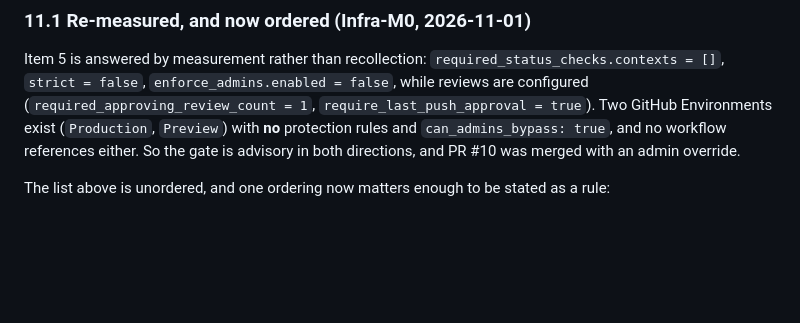
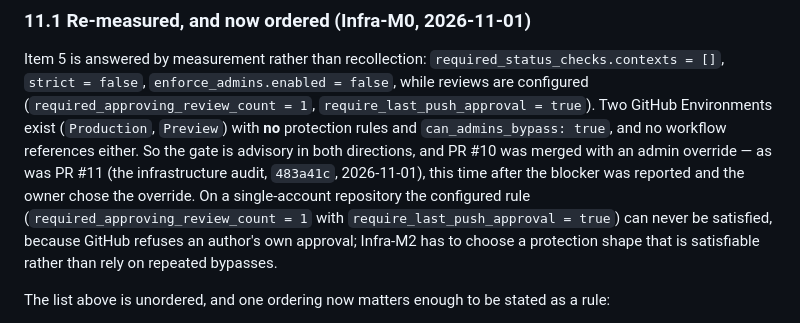
Before and after one commit to shubhamdiyos/gms, a Markdown page: docs/audit/BASELINE_STATUS.md, the part around the change. Rendered like a GitHub page; blank space fills up the shorter version.

```diff
--- a/docs/audit/BASELINE_STATUS.md
+++ b/docs/audit/BASELINE_STATUS.md
@@ -353,7 +353,11 @@ Item 5 is answered by measurement rather than recollection: `required_status_che
 `strict = false`, `enforce_admins.enabled = false`, while reviews are configured
 (`required_approving_review_count = 1`, `require_last_push_approval = true`). Two GitHub Environments exist
 (`Production`, `Preview`) with **no** protection rules and `can_admins_bypass: true`, and no workflow references
-either. So the gate is advisory in both directions, and PR #10 was merged with an admin override.
+either. So the gate is advisory in both directions, and PR #10 was merged with an admin override — as was PR #11
+(the infrastructure audit, `483a41c`, 2026-11-01), this time after the blocker was reported and the owner chose the
+override. On a single-account repository the configured rule (`required_approving_review_count = 1` with
+`require_last_push_approval = true`) can never be satisfied, because GitHub refuses an author's own approval;
+Infra-M2 has to choose a protection shape that is satisfiable rather than rely on repeated bypasses.
 
 The list above is unordered, and one ordering now matters enough to be stated as a rule:
 
```
Also changed, not shown: docs/infrastructure/INFRASTRUCTURE_AUDIT.md (+14 -2 lines), docs/infrastructure/PRODUCTION_READINESS_MATRIX.md (+1 -1 lines).
